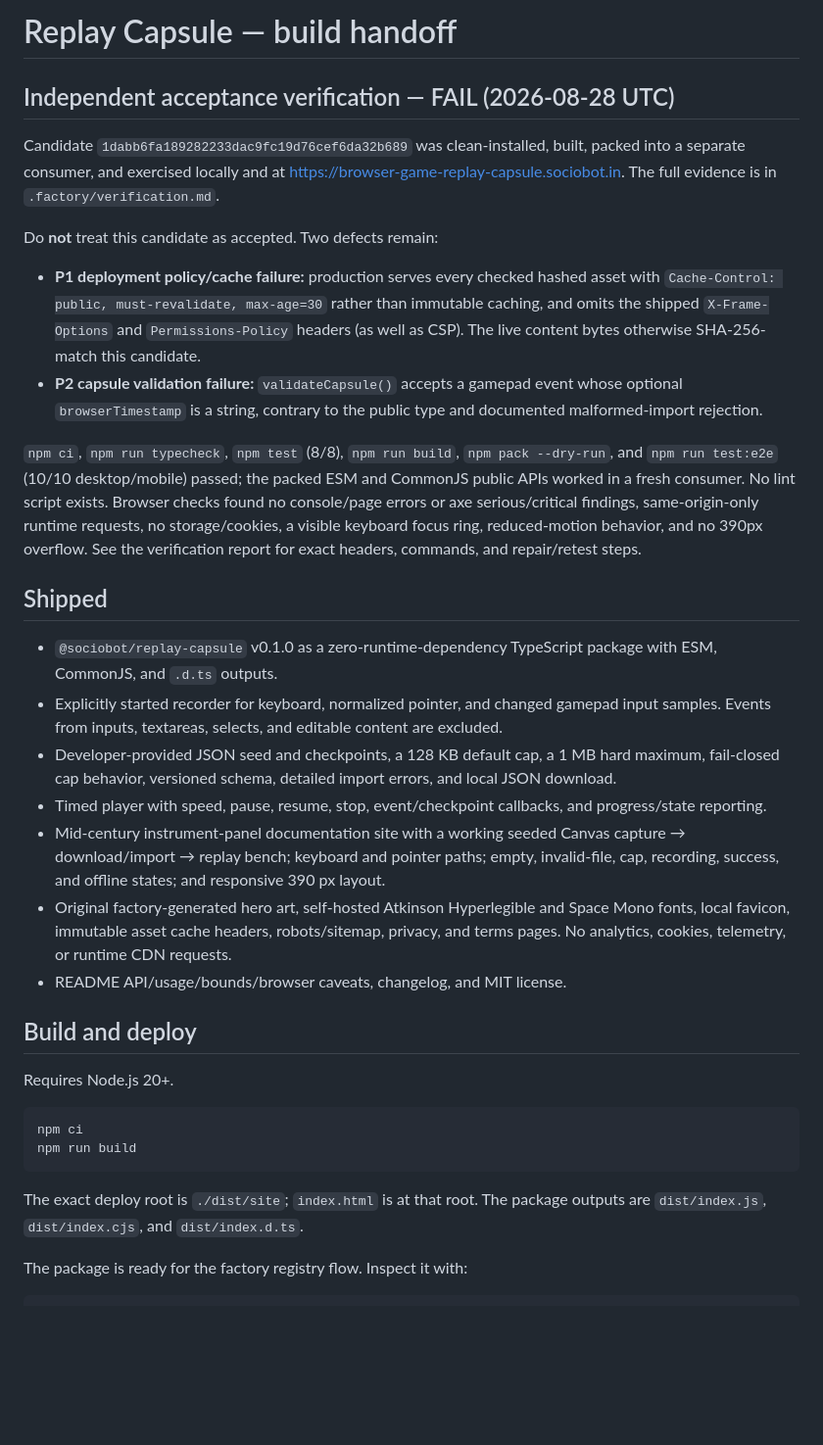
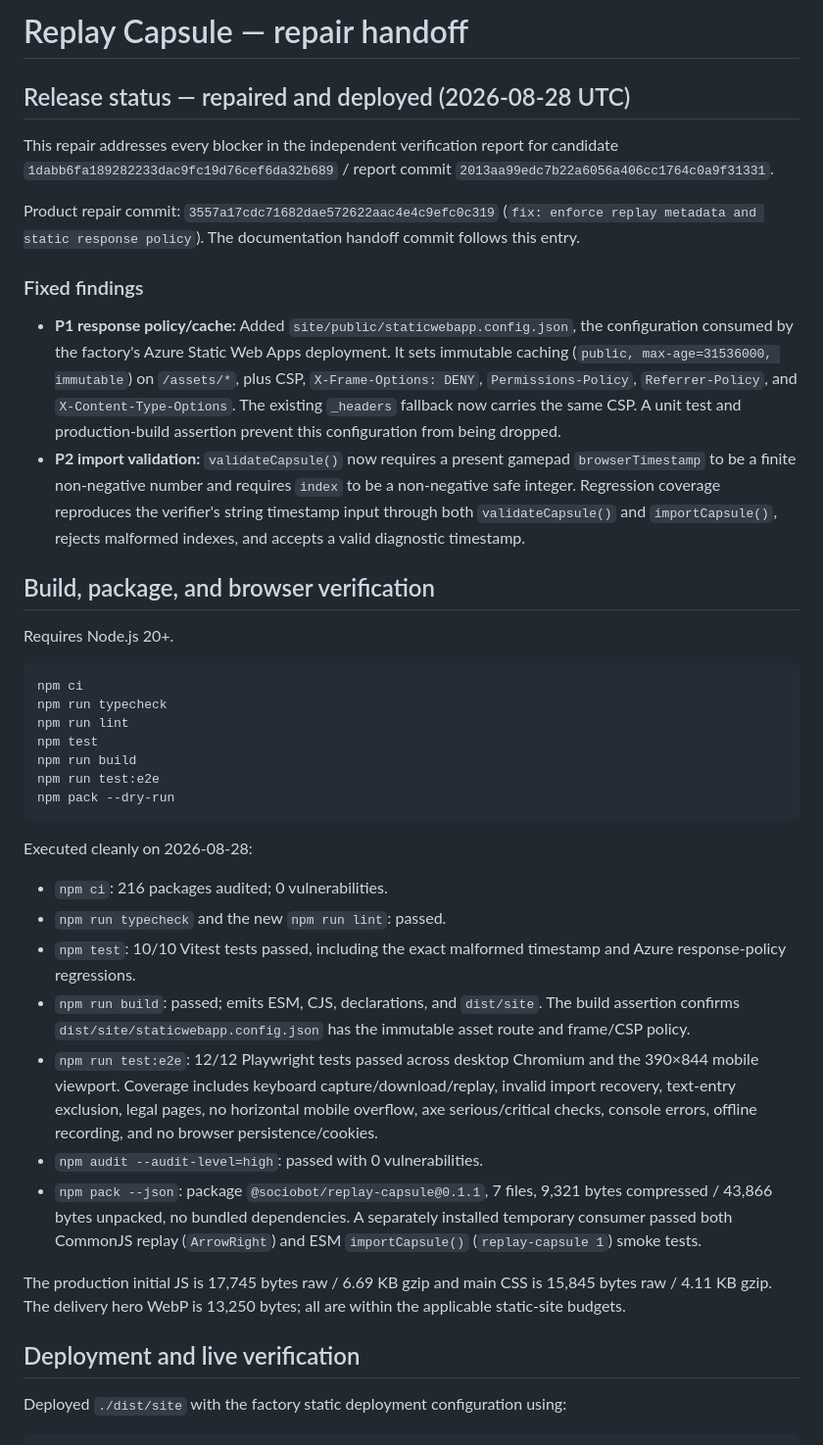
Before and after one commit to B-Divyesh/sf-browser-game-replay-capsule, a Markdown page: .factory/handoff.md, the part around one of its changes. Shown at 98% size. Rendered like a GitHub page; blank space fills up the shorter version.

Commit message:
docs: record repaired release verification

````diff
--- a/.factory/handoff.md
+++ b/.factory/handoff.md
@@ -1,35 +1,43 @@
-# Replay Capsule — build handoff
+# Replay Capsule — repair handoff
 
-## Independent acceptance verification — FAIL (2026-08-28 UTC)
+## Release status — repaired and deployed (2026-08-28 UTC)
 
-Candidate `1dabb6fa189282233dac9fc19d76cef6da32b689` was clean-installed, built, packed into a separate consumer, and exercised locally and at https://browser-game-replay-capsule.sociobot.in. The full evidence is in `.factory/verification.md`.
+This repair addresses every blocker in the independent verification report for candidate `1dabb6fa189282233dac9fc19d76cef6da32b689` / report commit `2013aa99edc7b22a6056a406cc1764c0a9f31331`.
 
-Do **not** treat this candidate as accepted. Two defects remain:
+Product repair commit: `3557a17cdc71682dae572622aac4e4c9efc0c319` (`fix: enforce replay metadata and static response policy`). The documentation handoff commit follows this entry.
 
-- **P1 deployment policy/cache failure:** production serves every checked hashed asset with `Cache-Control: public, must-revalidate, max-age=30` rather than immutable caching, and omits the shipped `X-Frame-Options` and `Permissions-Policy` headers (as well as CSP). The live content bytes otherwise SHA-256-match this candidate.
-- **P2 capsule validation failure:** `validateCapsule()` accepts a gamepad event whose optional `browserTimestamp` is a string, contrary to the public type and documented malformed-import rejection.
+### Fixed findings
 
-`npm ci`, `npm run typecheck`, `npm test` (8/8), `npm run build`, `npm pack --dry-run`, and `npm run test:e2e` (10/10 desktop/mobile) passed; the packed ESM and CommonJS public APIs worked in a fresh consumer. No lint script exists. Browser checks found no console/page errors or axe serious/critical findings, same-origin-only runtime requests, no storage/cookies, a visible keyboard focus ring, reduced-motion behavior, and no 390px overflow. See the verification report for exact headers, commands, and repair/retest steps.
+- **P1 response policy/cache:** Added `site/public/staticwebapp.config.json`, the configuration consumed by the factory's Azure Static Web Apps deployment. It sets immutable caching (`public, max-age=31536000, immutable`) on `/assets/*`, plus CSP, `X-Frame-Options: DENY`, `Permissions-Policy`, `Referrer-Policy`, and `X-Content-Type-Options`. The existing `_headers` fallback now carries the same CSP. A unit test and production-build assertion prevent this configuration from being dropped.
+- **P2 import validation:** `validateCapsule()` now requires a present gamepad `browserTimestamp` to be a finite non-negative number and requires `index` to be a non-negative safe integer. Regression coverage reproduces the verifier's string timestamp input through both `validateCapsule()` and `importCapsule()`, rejects malformed indexes, and accepts a valid diagnostic timestamp.
 
-## Shipped
-
-- `@sociobot/replay-capsule` v0.1.0 as a zero-runtime-dependency TypeScript package with ESM, CommonJS, and `.d.ts` outputs.
-- Explicitly started recorder for keyboard, normalized pointer, and changed gamepad input samples. Events from inputs, textareas, selects, and editable content are excluded.
-- Developer-provided JSON seed and checkpoints, a 128 KB default cap, a 1 MB hard maximum, fail-closed cap behavior, versioned schema, detailed import errors, and local JSON download.
-- Timed player with speed, pause, resume, stop, event/checkpoint callbacks, and progress/state reporting.
-- Mid-century instrument-panel documentation site with a working seeded Canvas capture → download/import → replay bench; keyboard and pointer paths; empty, invalid-file, cap, recording, success, and offline states; and responsive 390 px layout.
-- Original factory-generated hero art, self-hosted Atkinson Hyperlegible and Space Mono fonts, local favicon, immutable asset cache headers, robots/sitemap, privacy, and terms pages. No analytics, cookies, telemetry, or runtime CDN requests.
-- README API/usage/bounds/browser caveats, changelog, and MIT license.
-
-## Build and deploy
+## Build, package, and browser verification
 
 Requires Node.js 20+.
 
 ```sh
 npm ci
+npm run typecheck
+npm run lint
+npm test
 npm run build
+npm run test:e2e
+npm pack --dry-run
 ```
 
-The exact deploy root is `./dist/site`; `index.html` is at that root. The package outputs are `dist/index.js`, `dist/index.cjs`, and `dist/index.d.ts`.
+Executed cleanly on 2026-08-28:
 
-The package is ready for the factory registry flow. Inspect it with:
+- `npm ci`: 216 packages audited; 0 vulnerabilities.
+- `npm run typecheck` and the new `npm run lint`: passed.
+- `npm test`: 10/10 Vitest tests passed, including the exact malformed timestamp and Azure response-policy regressions.
+- `npm run build`: passed; emits ESM, CJS, declarations, and `dist/site`. The build assertion confirms `dist/site/staticwebapp.config.json` has the immutable asset route and frame/CSP policy.
+- `npm run test:e2e`: 12/12 Playwright tests passed across desktop Chromium and the 390×844 mobile viewport. Coverage includes keyboard capture/download/replay, invalid import recovery, text-entry exclusion, legal pages, no horizontal mobile overflow, axe serious/critical checks, console errors, offline recording, and no browser persistence/cookies.
+- `npm audit --audit-level=high`: passed with 0 vulnerabilities.
+- `npm pack --json`: package `@sociobot/replay-capsule@0.1.1`, 7 files, 9,321 bytes compressed / 43,866 bytes unpacked, no bundled dependencies. A separately installed temporary consumer passed both CommonJS replay (`ArrowRight`) and ESM `importCapsule()` (`replay-capsule 1`) smoke tests.
+
+The production initial JS is 17,745 bytes raw / 6.69 KB gzip and main CSS is 15,845 bytes raw / 4.11 KB gzip. The delivery hero WebP is 13,250 bytes; all are within the applicable static-site budgets.
+
+## Deployment and live verification
+
+Deployed `./dist/site` with the factory static deployment configuration using:
+
````
Also changed, not shown: other parts of .factory/handoff.md (+23 -24 lines).
